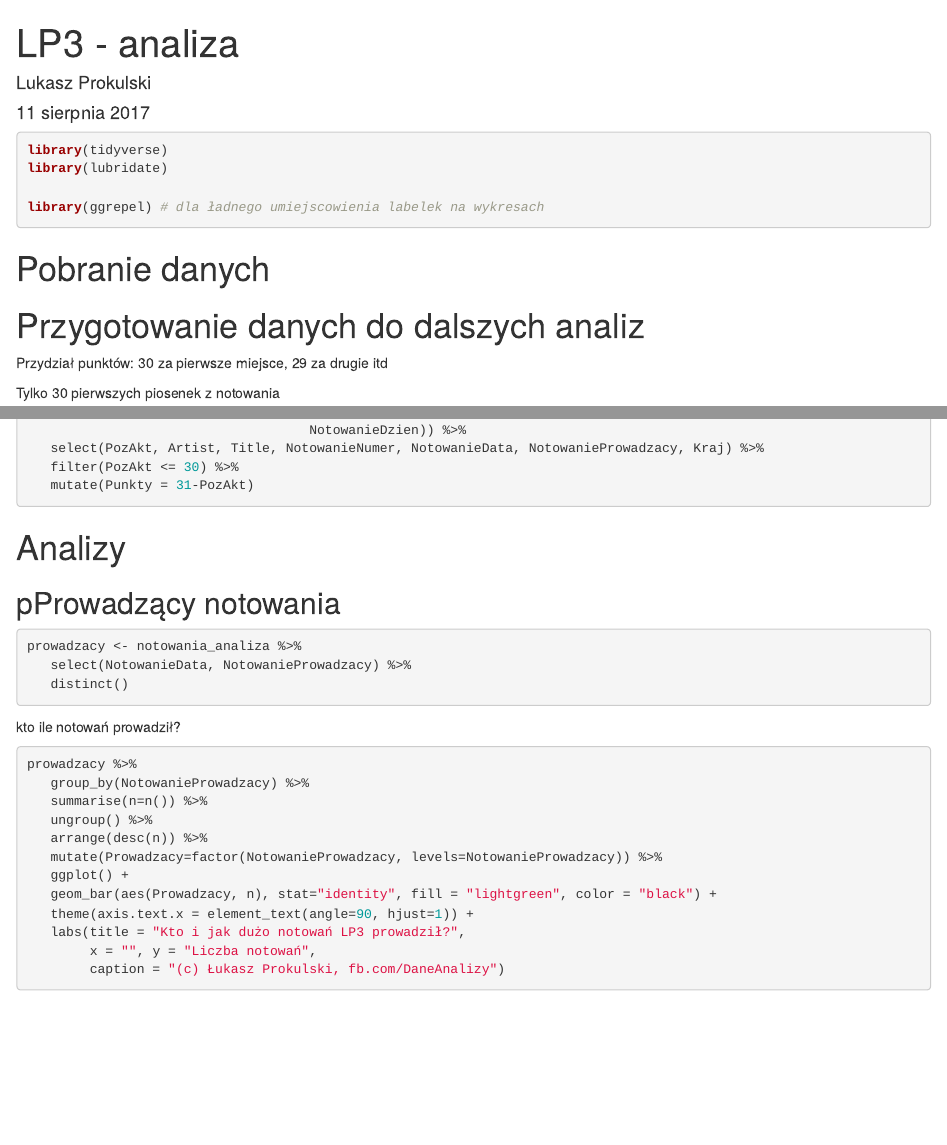
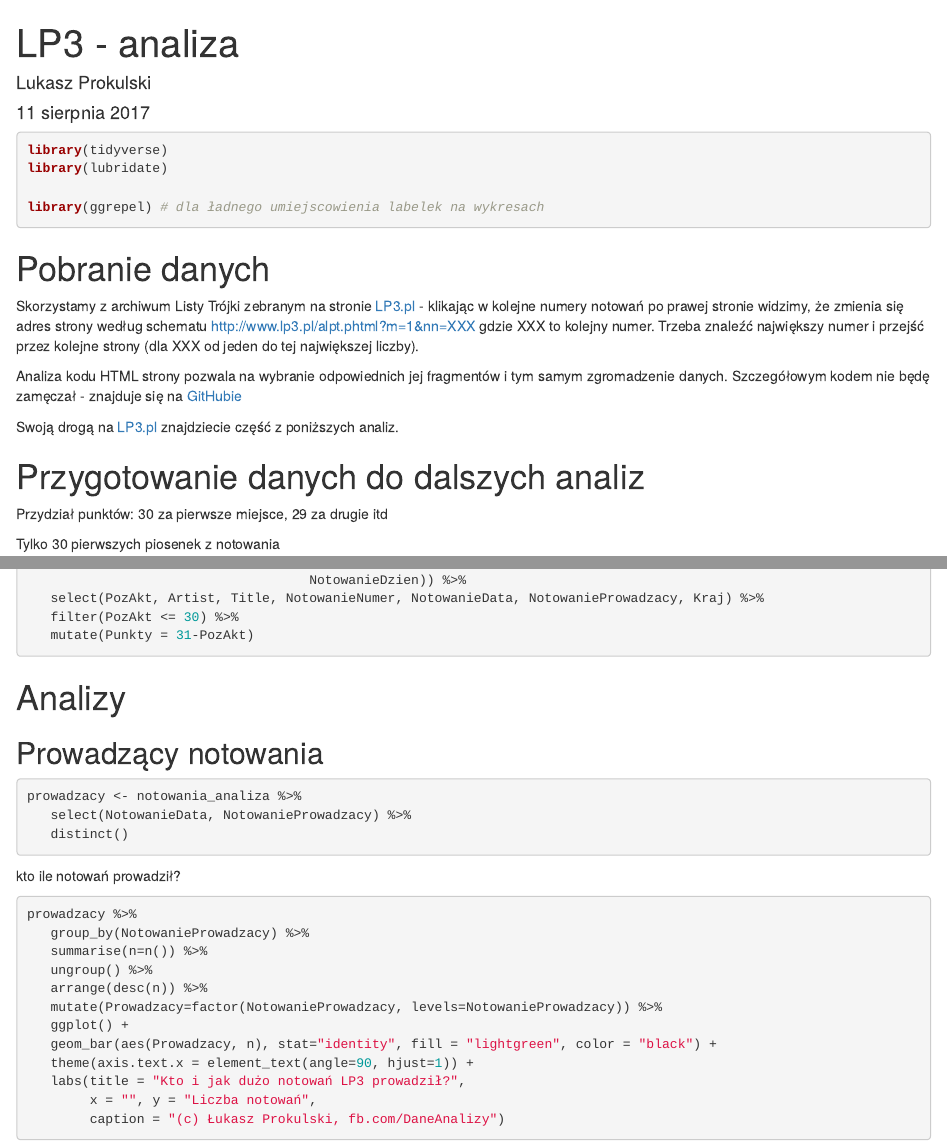
Before and after one commit to prokulski/LP3, an R Markdown document (blog_post.Rmd): the page in a window 1100 px wide, from its top, and a second part further down, joined at a grey line. Rendered offline with R 4.5, knitr and Pandoc, with nearby package versions.

Commit message:
Treść posta

````diff
--- a/blog_post.Rmd
+++ b/blog_post.Rmd
@@ -31,6 +31,11 @@ theme_set(theme_minimal() +
 
 # Pobranie danych
 
+Skorzystamy z archiwum Listy Trójki zebranym na stronie [LP3.pl](http://www.lp3.pl/) - klikając w kolejne numery notowań po prawej stronie widzimy, że zmienia się adres strony według schematu http://www.lp3.pl/alpt.phtml?m=1&nn=XXX gdzie XXX to kolejny numer. Trzeba znaleźć największy numer i przejść przez kolejne strony (dla XXX od jeden do tej największej liczby).
+
+Analiza kodu HTML strony pozwala na wybranie odpowiednich jej fragmentów i tym samym zgromadzenie danych. Szczegółowym kodem nie będę zamęczał - znajduje się na [GitHubie](https://github.com/prokulski/LP3/blob/master/get_lp3_data.R)
+
+Swoją drogą na [LP3.pl](http://www.lp3.pl/) znajdziecie część z poniższych analiz.
 
 # Przygotowanie danych do dalszych analiz
 
@@ -61,7 +66,7 @@ notowania_analiza$Artist <- gsub("SPECIAL GUITAR PERFORMANCE BY ", "",
 
 # Analizy
 
-## pProwadzący notowania
+## Prowadzący notowania
 
 ```{r, message=FALSE, warning=FALSE, error=FALSE}
 prowadzacy <- notowania_analiza %>%
````
